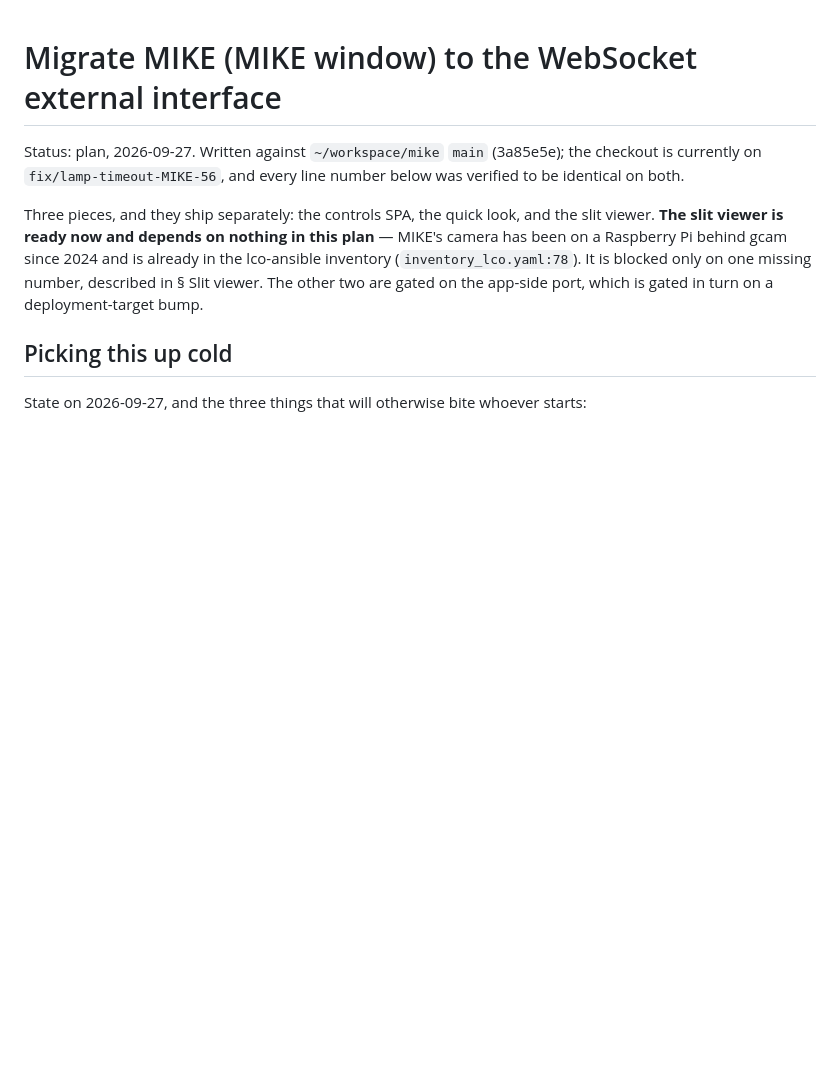
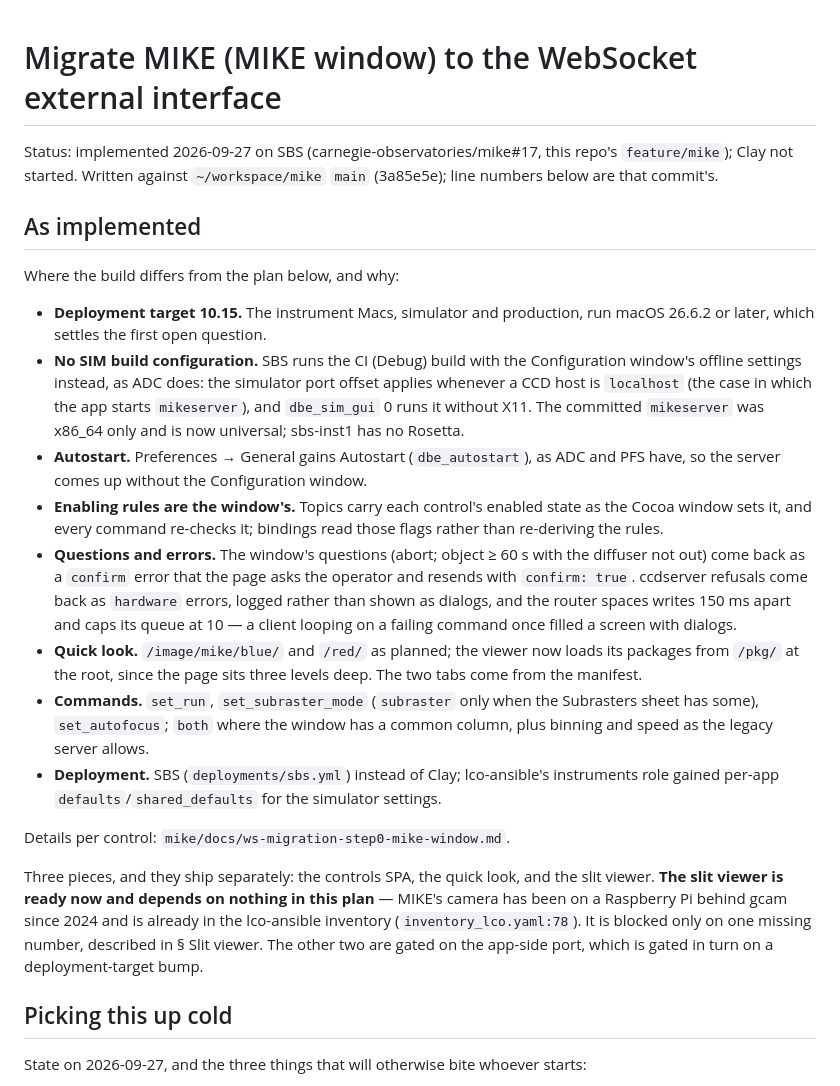
Before and after one commit to carnegie-observatories/lco-instrument-web, a Markdown page: docs/plans/ws-migration-mike-plan.md, the part around the change. Rendered like a GitHub page; blank space fills up the shorter version.

Commit message:
plan: MIKE -- implemented on SBS, and where it differs

```diff
--- a/docs/plans/ws-migration-mike-plan.md
+++ b/docs/plans/ws-migration-mike-plan.md
@@ -1,8 +1,43 @@
 # Migrate MIKE (MIKE window) to the WebSocket external interface
 
-Status: plan, 2026-09-27. Written against `~/workspace/mike` `main` (3a85e5e);
-the checkout is currently on `fix/lamp-timeout-MIKE-56`, and every line number
-below was verified to be identical on both.
+Status: implemented 2026-09-27 on SBS (carnegie-observatories/mike#17, this
+repo's `feature/mike`); Clay not started. Written against `~/workspace/mike`
+`main` (3a85e5e); line numbers below are that commit's.
+
+## As implemented
+
+Where the build differs from the plan below, and why:
+
+- **Deployment target 10.15.** The instrument Macs, simulator and production,
+  run macOS 26.6.2 or later, which settles the first open question.
+- **No SIM build configuration.** SBS runs the CI (Debug) build with the
+  Configuration window's offline settings instead, as ADC does: the simulator
+  port offset applies whenever a CCD host is `localhost` (the case in which the
+  app starts `mikeserver`), and `dbe_sim_gui` 0 runs it without X11. The
+  committed `mikeserver` was x86_64 only and is now universal; sbs-inst1 has no
+  Rosetta.
+- **Autostart.** Preferences → General gains Autostart (`dbe_autostart`), as
+  ADC and PFS have, so the server comes up without the Configuration window.
+- **Enabling rules are the window's.** Topics carry each control's enabled
+  state as the Cocoa window sets it, and every command re-checks it; bindings
+  read those flags rather than re-deriving the rules.
+- **Questions and errors.** The window's questions (abort; object ≥ 60 s with
+  the diffuser not out) come back as a `confirm` error that the page asks the
+  operator and resends with `confirm: true`. ccdserver refusals come back as
+  `hardware` errors, logged rather than shown as dialogs, and the router spaces
+  writes 150 ms apart and caps its queue at 10 — a client looping on a failing
+  command once filled a screen with dialogs.
+- **Quick look.** `/image/mike/blue/` and `/red/` as planned; the viewer now
+  loads its packages from `/pkg/` at the root, since the page sits three levels
+  deep. The two tabs come from the manifest.
+- **Commands.** `set_run`, `set_subraster_mode` (`subraster` only when the
+  Subrasters sheet has some), `set_autofocus`; `both` where the window has a
+  common column, plus binning and speed as the legacy server allows.
+- **Deployment.** SBS (`deployments/sbs.yml`) instead of Clay; lco-ansible's
+  instruments role gained per-app `defaults`/`shared_defaults` for the
+  simulator settings.
+
+Details per control: `mike/docs/ws-migration-step0-mike-window.md`.
 
 Three pieces, and they ship separately: the controls SPA, the quick look, and
 the slit viewer. **The slit viewer is ready now and depends on nothing in this
```
